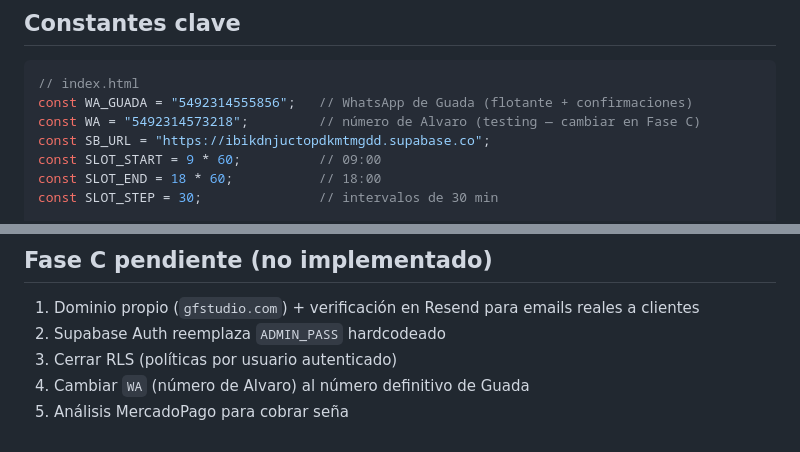
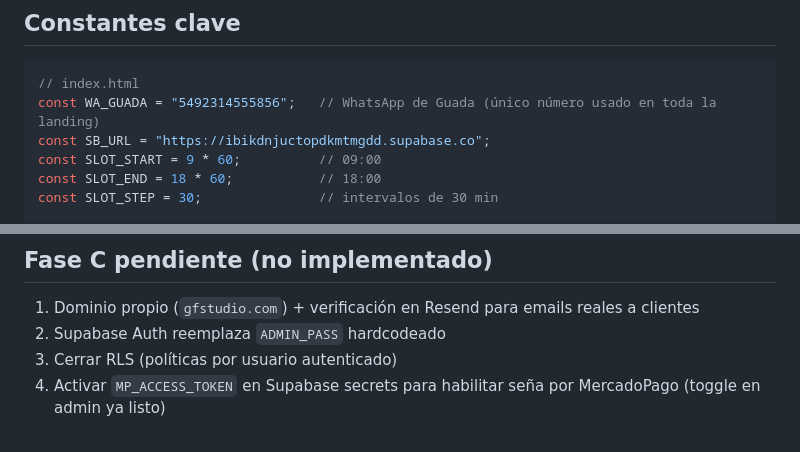
Before and after one commit to HenderseedsRepositorio/GFStudio, a Markdown page: CLAUDE.md, 2 parts joined by grey strips. Drawn GitHub-style.

````diff
--- a/CLAUDE.md
+++ b/CLAUDE.md
@@ -99,8 +99,7 @@ Todas las tablas tienen políticas `USING (true)` para todas las operaciones. La
 
 ```js
 // index.html
-const WA_GUADA = "5492314555856";   // WhatsApp de Guada (flotante + confirmaciones)
-const WA = "5492314573218";         // número de Alvaro (testing — cambiar en Fase C)
+const WA_GUADA = "5492314555856";   // WhatsApp de Guada (único número usado en toda la landing)
 const SB_URL = "https://ibikdnjuctopdkmtmgdd.supabase.co";
 const SLOT_START = 9 * 60;          // 09:00
 const SLOT_END = 18 * 60;           // 18:00
@@ -127,5 +126,4 @@ const ADMIN_PASS = "guada";
 1. Dominio propio (`gfstudio.com`) + verificación en Resend para emails reales a clientes
 2. Supabase Auth reemplaza `ADMIN_PASS` hardcodeado
 3. Cerrar RLS (políticas por usuario autenticado)
-4. Cambiar `WA` (número de Alvaro) al número definitivo de Guada
-5. Análisis MercadoPago para cobrar seña
+4. Activar `MP_ACCESS_TOKEN` en Supabase secrets para habilitar seña por MercadoPago (toggle en admin ya listo)
````
Also changed, not shown: PENDIENTES.md (+1 -2 lines).
